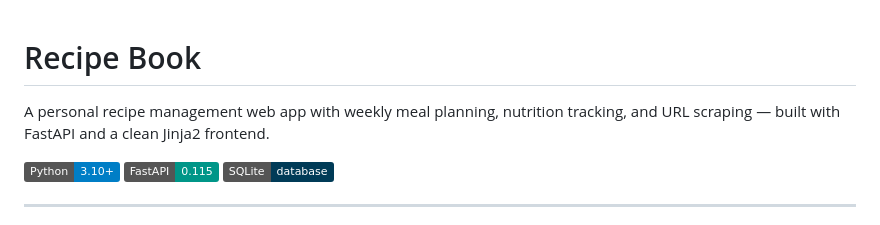
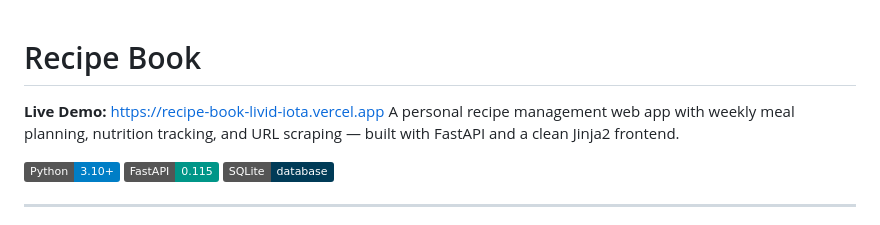
Before and after one commit to kalibraun/recipe-book, a Markdown page: README.md, the part around the change. Drawn GitHub-style; badges without logos.

Commit message:
Add live demo link to README

```diff
--- a/README.md
+++ b/README.md
@@ -1,5 +1,6 @@
 # Recipe Book
 
+**Live Demo:** [https://recipe-book-livid-iota.vercel.app](https://recipe-book-livid-iota.vercel.app)
 A personal recipe management web app with weekly meal planning, nutrition tracking, and URL scraping — built with FastAPI and a clean Jinja2 frontend.
 
 ![Python](https://img.shields.io/badge/Python-3.10+-blue?logo=python&logoColor=white)
```
